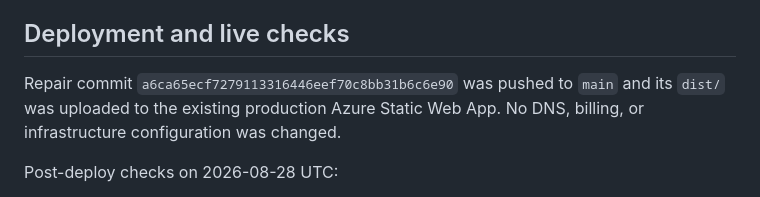
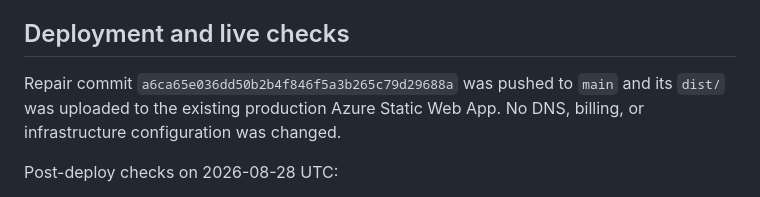
Before and after one commit to B-Divyesh/sf-touch-canvas-drills, a Markdown page: .factory/handoff.md, the part around the change. Rendered like a GitHub page.

Commit message:
docs: correct deployed repair revision

```diff
--- a/.factory/handoff.md
+++ b/.factory/handoff.md
@@ -79,7 +79,7 @@ Results on 2026-08-28 UTC:
 
 ## Deployment and live checks
 
-Repair commit `a6ca65ecf7279113316446eef70c8bb31b6c6e90` was pushed to `main` and its
+Repair commit `a6ca65e036dd50b2b4f846f5a3b265c79d29688a` was pushed to `main` and its
 `dist/` was uploaded to the existing production Azure Static Web App. No DNS,
 billing, or infrastructure configuration was changed.
 
```
